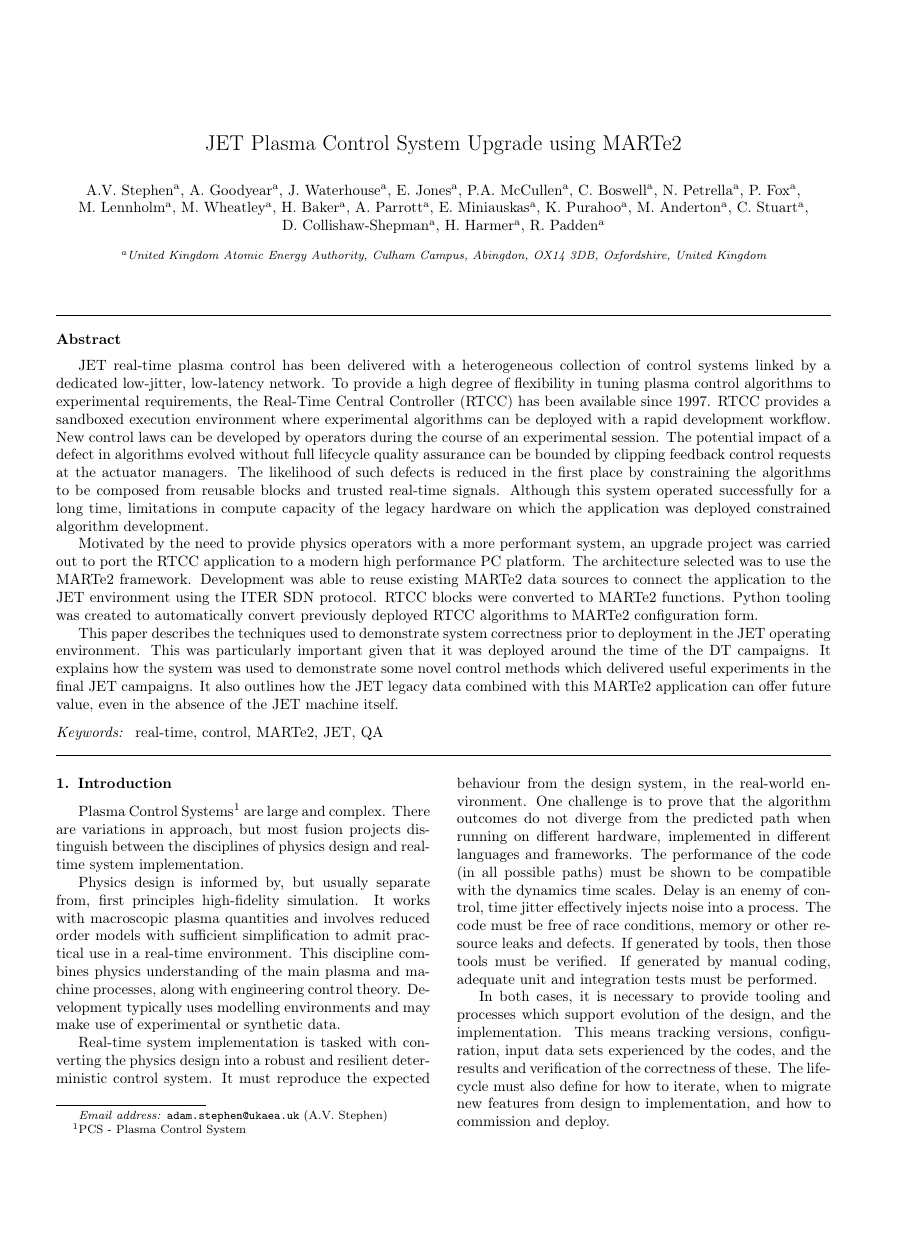
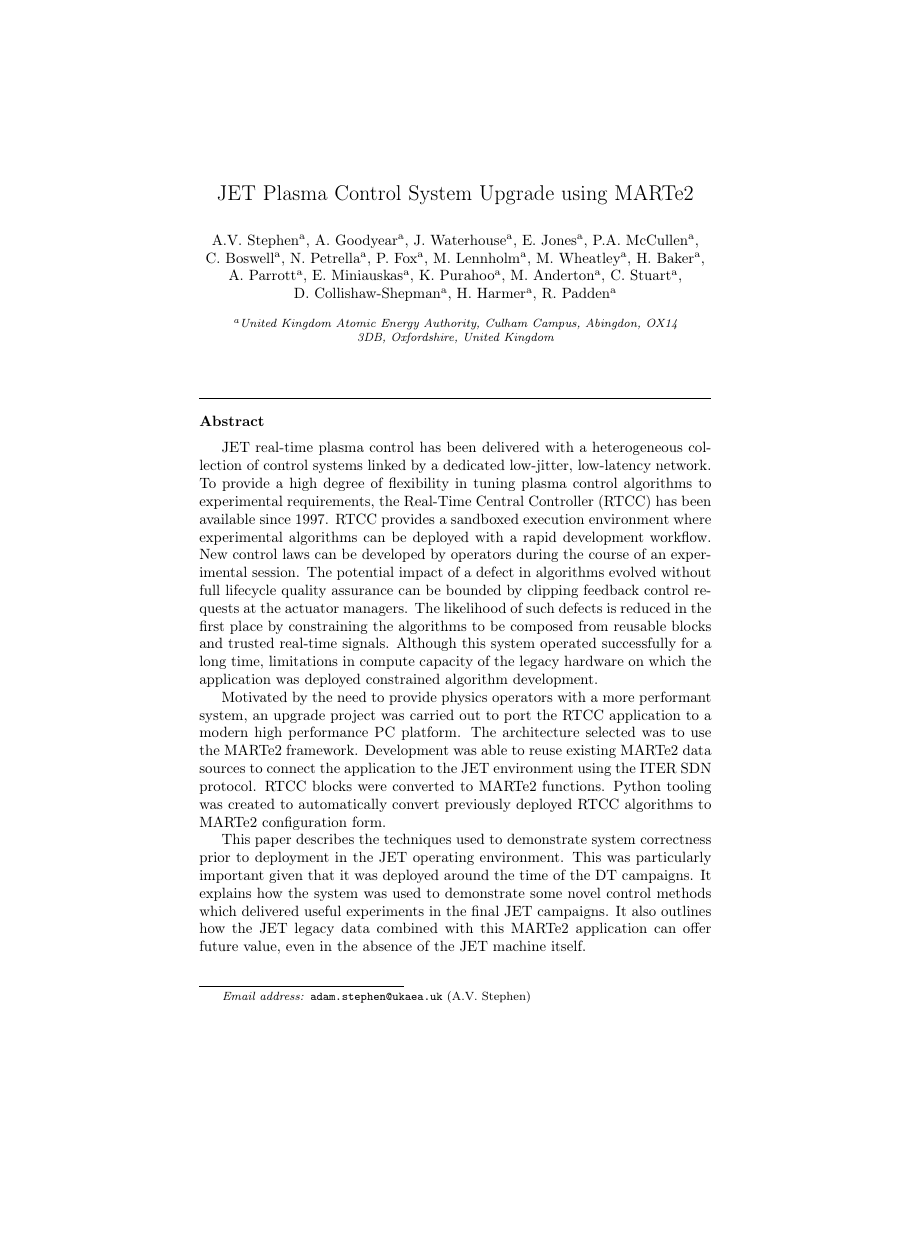
Before and after one commit to AdamVStephen/pub-FED-IAEA-TM-14-astephen, a LaTeX paper (JET_PlasmaControlSystemUpgradeUsingMARTe2.tex): page 1 of 7 before the commit and page 1 of 16 after it, the shorter picture padded with empty space. Compiled offline with pdfLaTeX.

Commit message:
Preprint format

```diff
--- a/JET_PlasmaControlSystemUpgradeUsingMARTe2.tex
+++ b/JET_PlasmaControlSystemUpgradeUsingMARTe2.tex
@@ -22,8 +22,8 @@
 %%\documentclass[preprint,12pt]{elsarticle}
 
 \newif\ifpreprint
-%\preprinttrue
-\preprintfalse
+\preprinttrue
+%\preprintfalse
 %
 
 \ifpreprint
```
